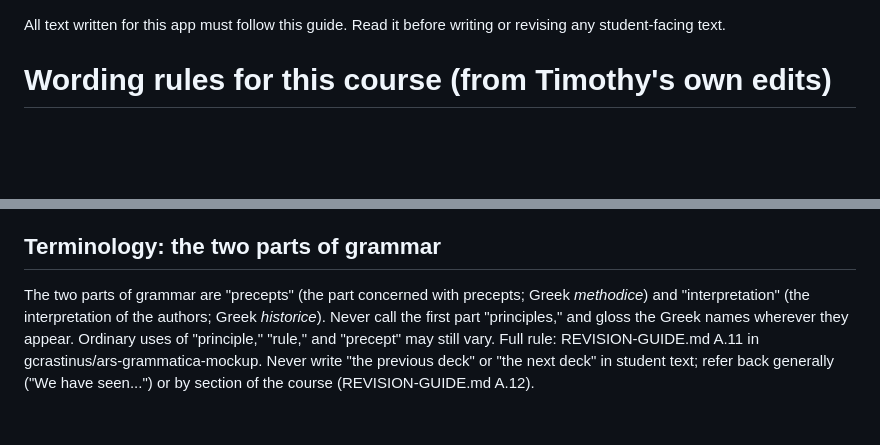
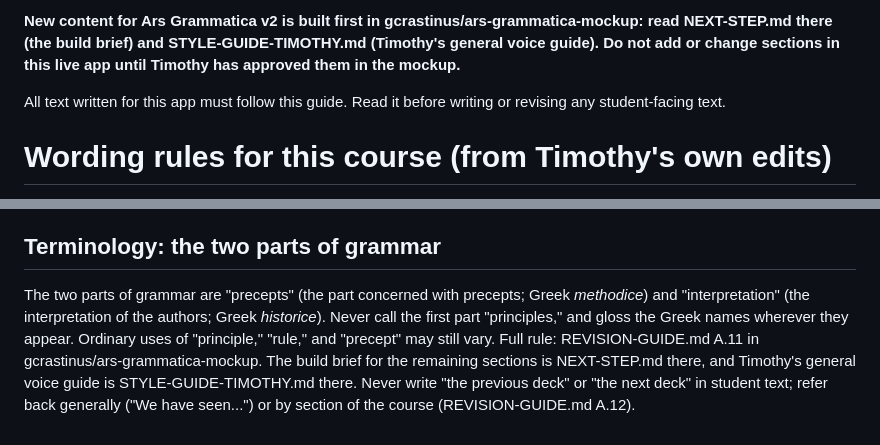
Before and after one commit to gcrastinus/ars-grammatica, a Markdown page: CLAUDE.md, 2 parts joined by grey strips. Drawn GitHub-style; blank space fills up the shorter version.

Commit message:
CLAUDE.md: point to NEXT-STEP.md and STYLE-GUIDE-TIMOTHY.md in the mockup

```diff
--- a/CLAUDE.md
+++ b/CLAUDE.md
@@ -1,3 +1,5 @@
+**New content for Ars Grammatica v2 is built first in gcrastinus/ars-grammatica-mockup: read NEXT-STEP.md there (the build brief) and STYLE-GUIDE-TIMOTHY.md (Timothy's general voice guide). Do not add or change sections in this live app until Timothy has approved them in the mockup.**
+
 All text written for this app must follow this guide. Read it before writing or revising any student-facing text.
 
 # Wording rules for this course (from Timothy's own edits)
@@ -67,5 +69,5 @@ Search your new text for these before you push
 
 ## Terminology: the two parts of grammar
 
-The two parts of grammar are "precepts" (the part concerned with precepts; Greek *methodice*) and "interpretation" (the interpretation of the authors; Greek *historice*). Never call the first part "principles," and gloss the Greek names wherever they appear. Ordinary uses of "principle," "rule," and "precept" may still vary. Full rule: REVISION-GUIDE.md A.11 in gcrastinus/ars-grammatica-mockup.
+The two parts of grammar are "precepts" (the part concerned with precepts; Greek *methodice*) and "interpretation" (the interpretation of the authors; Greek *historice*). Never call the first part "principles," and gloss the Greek names wherever they appear. Ordinary uses of "principle," "rule," and "precept" may still vary. Full rule: REVISION-GUIDE.md A.11 in gcrastinus/ars-grammatica-mockup. The build brief for the remaining sections is NEXT-STEP.md there, and Timothy's general voice guide is STYLE-GUIDE-TIMOTHY.md there.
 Never write "the previous deck" or "the next deck" in student text; refer back generally ("We have seen...") or by section of the course (REVISION-GUIDE.md A.12).
```
